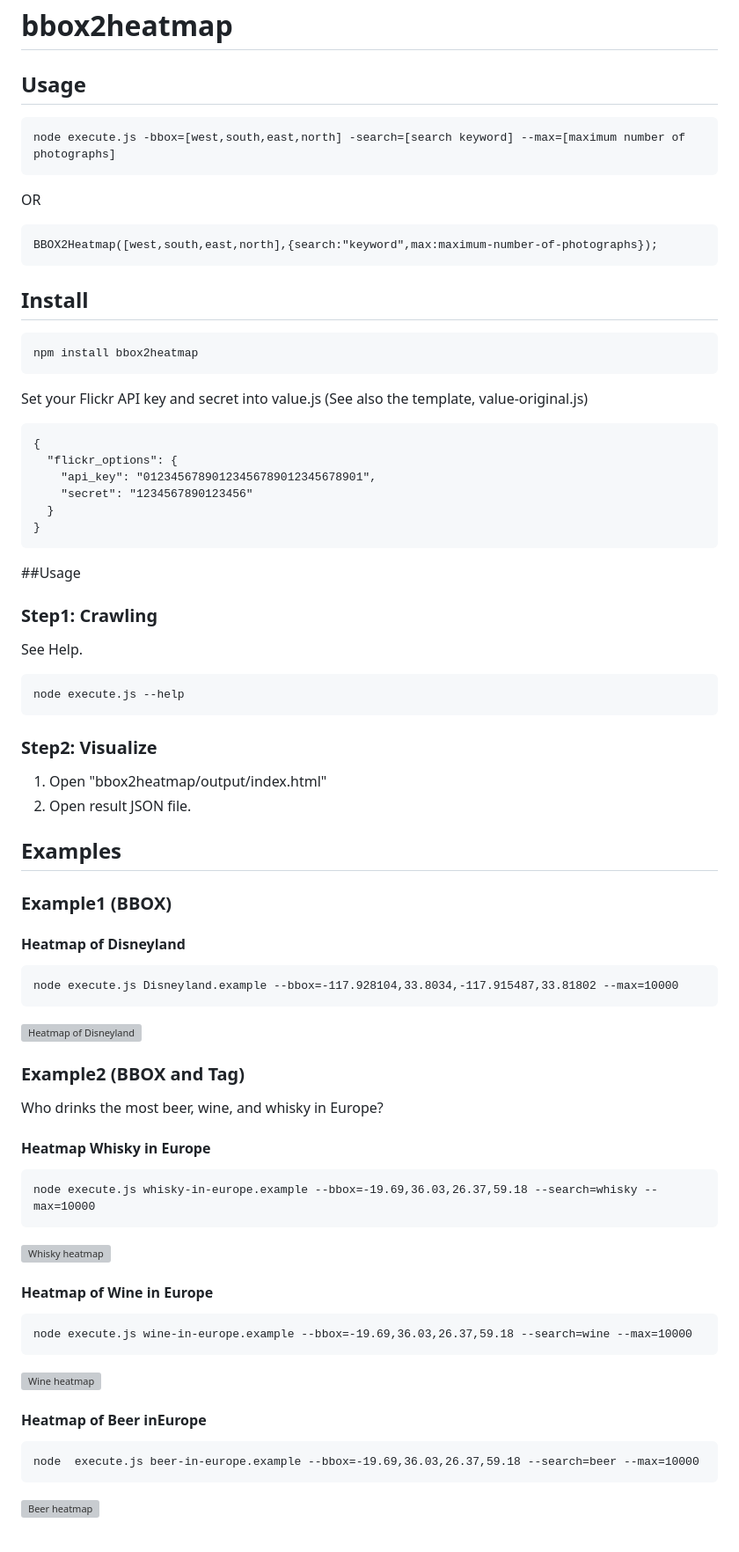
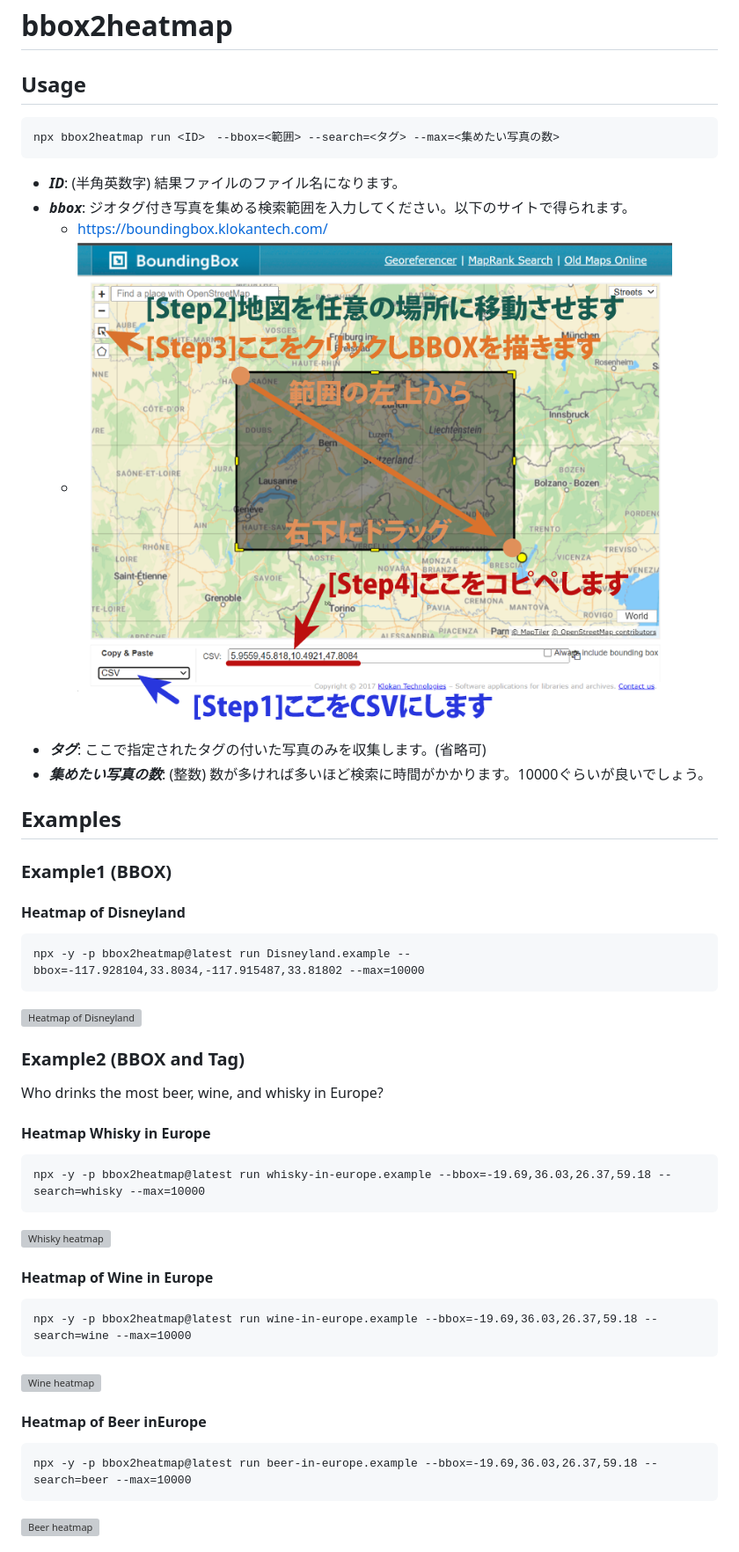
Before and after one commit to abarth500/bbox2heatmap, a Markdown page: README.md, the part around the change printed below. Shown: that part at 88% size. GitHub-like rendering; pictures changed too: bbox.png (added); grey boxes are pictures that could not be loaded.

````diff
--- a/README.md
+++ b/README.md
@@ -2,48 +2,22 @@
 
 ## Usage
 
-```(sh)
-node execute.js -bbox=[west,south,east,north] -search=[search keyword] --max=[maximum number of photographs]
 ```
-OR
-```(JavaScript)
-BBOX2Heatmap([west,south,east,north],{search:"keyword",max:maximum-number-of-photographs});
+npx bbox2heatmap run <ID>　--bbox=<範囲> --search=<タグ> --max=<集めたい写真の数>
 ```
-
-## Install
-
-```(sh)
-npm install bbox2heatmap
-```
-
-Set your Flickr API key and secret into value.js (See also the template, value-original.js)
-
-```(JavaScript)
-{
-  "flickr_options": {
-    "api_key": "01234567890123456789012345678901",
-    "secret": "1234567890123456"
-  }
-}
-```
-
-##Usage
-### Step1: Crawling
-See Help.
-```(sh)
-node execute.js --help
-```
-
-### Step2: Visualize
-1. Open "bbox2heatmap/output/index.html"
-2. Open result JSON file.
+* ***ID***: (半角英数字) 結果ファイルのファイル名になります。
+* ***bbox***: ジオタグ付き写真を集める検索範囲を入力してください。以下のサイトで得られます。
+    * https://boundingbox.klokantech.com/
+    * ![BBOX指定方法](bbox.png)
+* ***タグ***: ここで指定されたタグの付いた写真のみを収集します。(省略可)
+* ***集めたい写真の数***: (整数) 数が多ければ多いほど検索に時間がかかります。10000ぐらいが良いでしょう。
 
 ## Examples
 
 ### Example1 (BBOX)
 #### Heatmap of Disneyland
 ```(sh)
-node execute.js Disneyland.example --bbox=-117.928104,33.8034,-117.915487,33.81802 --max=10000
+npx -y -p bbox2heatmap@latest run Disneyland.example --bbox=-117.928104,33.8034,-117.915487,33.81802 --max=10000
 ```
 ![Heatmap of Disneyland](https://c2.staticflickr.com/6/5816/22104260050_3689909114_z.jpg "Heatmap of Disneyland")
 
@@ -52,18 +26,18 @@ Who drinks the most beer, wine, and whisky in Europe?
 
 #### Heatmap Whisky in Europe
 ```(sh)
-node execute.js whisky-in-europe.example --bbox=-19.69,36.03,26.37,59.18 --search=whisky --max=10000
+npx -y -p bbox2heatmap@latest run whisky-in-europe.example --bbox=-19.69,36.03,26.37,59.18 --search=whisky --max=10000
 ```
 ![Whisky heatmap](https://c1.staticflickr.com/1/723/22110621818_23ba4eef64_z.jpg "Whisky in Europe")
 
 #### Heatmap of Wine in Europe
 ```(sh)
-node execute.js wine-in-europe.example --bbox=-19.69,36.03,26.37,59.18 --search=wine --max=10000
+npx -y -p bbox2heatmap@latest run wine-in-europe.example --bbox=-19.69,36.03,26.37,59.18 --search=wine --max=10000
 ```
 ![Wine heatmap](https://c1.staticflickr.com/1/630/21677292443_ef99646bf3_z.jpg "Wine in Europe")
 
 #### Heatmap of Beer inEurope
 ```(sh)
-node  execute.js beer-in-europe.example --bbox=-19.69,36.03,26.37,59.18 --search=beer --max=10000
+npx -y -p bbox2heatmap@latest run beer-in-europe.example --bbox=-19.69,36.03,26.37,59.18 --search=beer --max=10000
 ```
 ![Beer heatmap](https://c2.staticflickr.com/6/5830/21675589384_56fa290cb6_z.jpg "Beer in Europe")
````
Also changed, not shown: other parts of README.md (+0 -7 lines), 7 other files.
